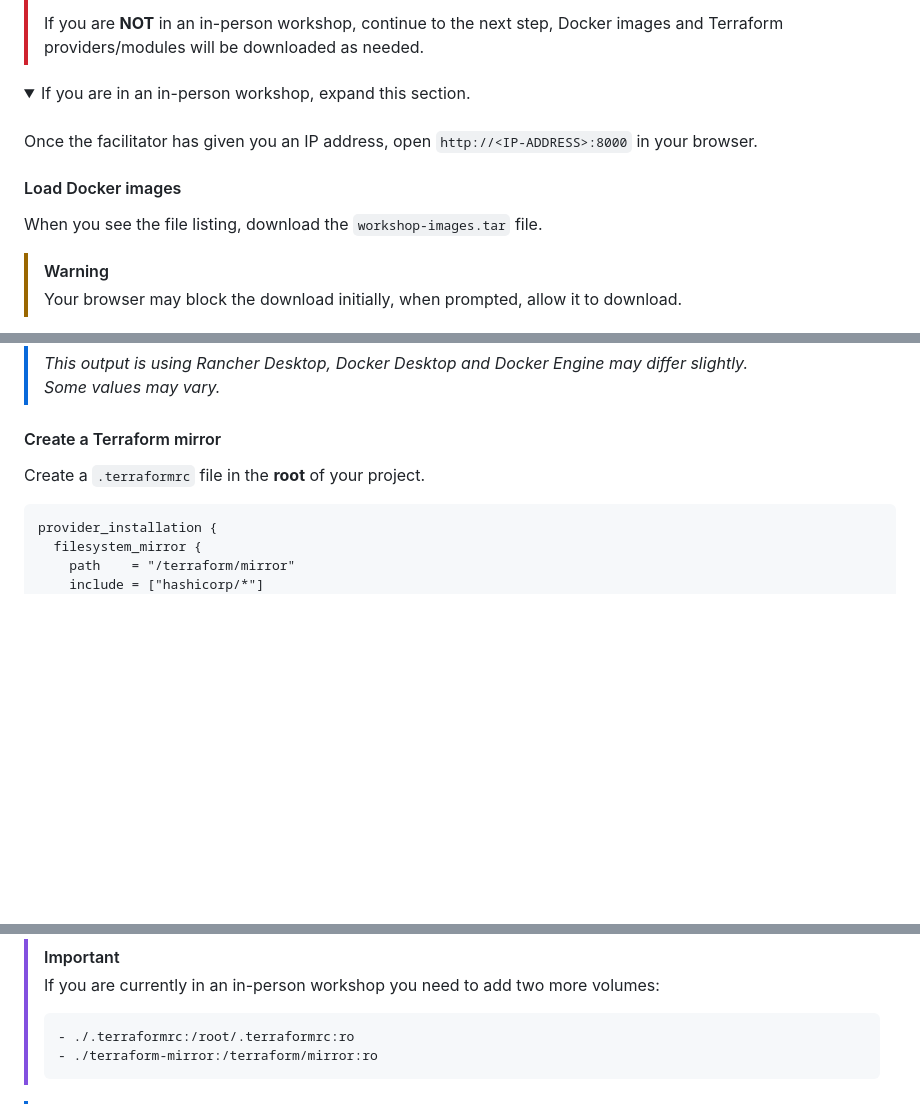
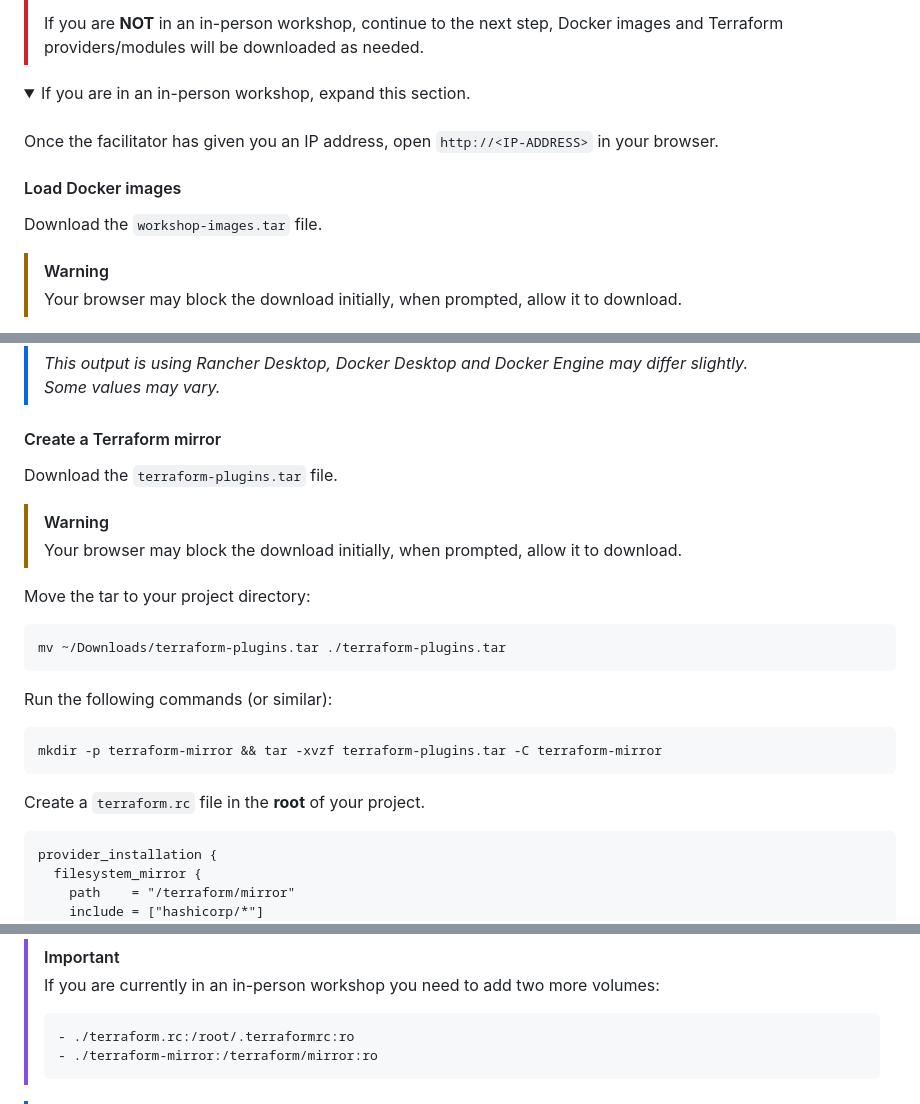
Before and after one commit to daemon-labs-io/docker-terraform-aws, a Markdown page: README.md, 3 parts joined by grey strips. GitHub-like rendering; folded sections open; blank space fills up the shorter version.

````diff
--- a/README.md
+++ b/README.md
@@ -41,11 +41,11 @@ mkdir -p ~/Documents/daemon-labs/docker-terraform-aws
 
 ####
 
-Once the facilitator has given you an IP address, open `http://<IP-ADDRESS>:8000` in your browser.
+Once the facilitator has given you an IP address, open `http://<IP-ADDRESS>` in your browser.
 
 #### Load Docker images
 
-When you see the file listing, download the `workshop-images.tar` file.
+Download the `workshop-images.tar` file.
 
 > [!WARNING]
 > Your browser may block the download initially, when prompted, allow it to download.
@@ -78,7 +78,24 @@ docker images
 
 #### Create a Terraform mirror
 
-Create a `.terraformrc` file in the **root** of your project.
+Download the `terraform-plugins.tar` file.
+
+> [!WARNING]
+> Your browser may block the download initially, when prompted, allow it to download.
+
+Move the tar to your project directory:
+
+```shell
+mv ~/Downloads/terraform-plugins.tar ./terraform-plugins.tar
+```
+
+Run the following commands (or similar):
+
+```shell
+mkdir -p terraform-mirror && tar -xvzf terraform-plugins.tar -C terraform-mirror
+```
+
+Create a `terraform.rc` file in the **root** of your project.
 
 ```
 provider_installation {
@@ -206,7 +223,7 @@ terraform:
 > If you are currently in an in-person workshop you need to add two more volumes:
 >
 > ```yaml
-> - ./.terraformrc:/root/.terraformrc:ro
+> - ./terraform.rc:/root/.terraformrc:ro
 > - ./terraform-mirror:/terraform/mirror:ro
 > ```
 
````
Also changed, not shown: other parts of README.md (+2 -2 lines).
